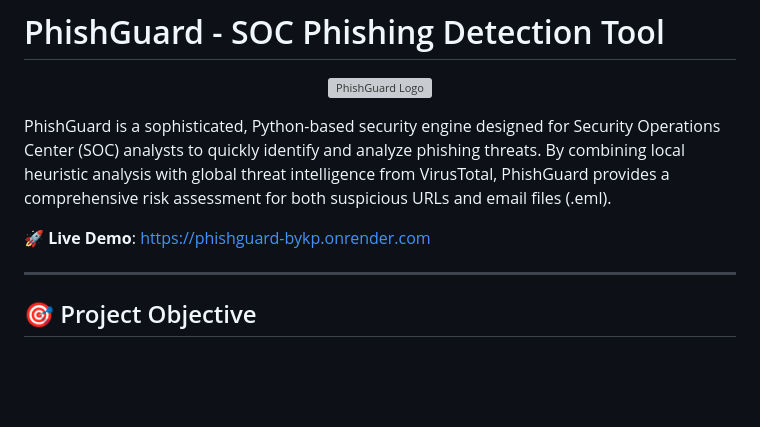
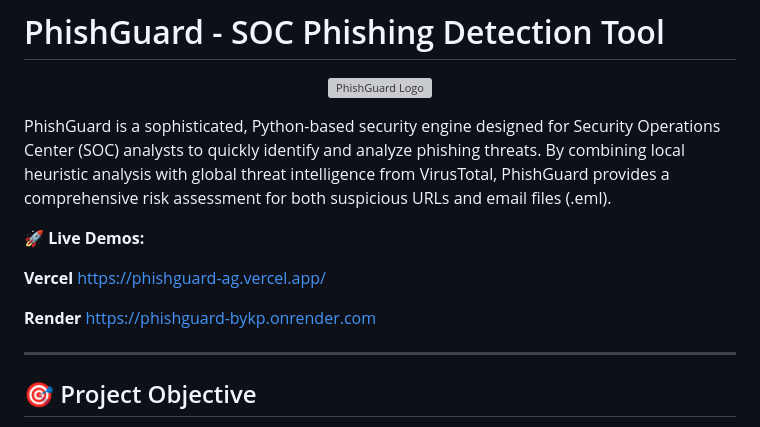
Before and after one commit to Avdhut-Gogawale/PhishGuard, a Markdown page: README.md, the part around the change. GitHub-like rendering; blank space fills up the shorter version; grey boxes are pictures that could not be loaded.

Commit message:
Update README with properly formatted Vercel and Render links

```diff
--- a/README.md
+++ b/README.md
@@ -6,7 +6,13 @@
 
 PhishGuard is a sophisticated, Python-based security engine designed for Security Operations Center (SOC) analysts to quickly identify and analyze phishing threats. By combining local heuristic analysis with global threat intelligence from VirusTotal, PhishGuard provides a comprehensive risk assessment for both suspicious URLs and email files (.eml).
 
-🚀 **Live Demo**: [https://phishguard-bykp.onrender.com](https://phishguard-bykp.onrender.com)
+🚀 **Live Demos:**
+
+**Vercel**
+[https://phishguard-ag.vercel.app/](https://phishguard-ag.vercel.app/)
+
+**Render**
+[https://phishguard-bykp.onrender.com](https://phishguard-bykp.onrender.com)
 
 ---
 
```
